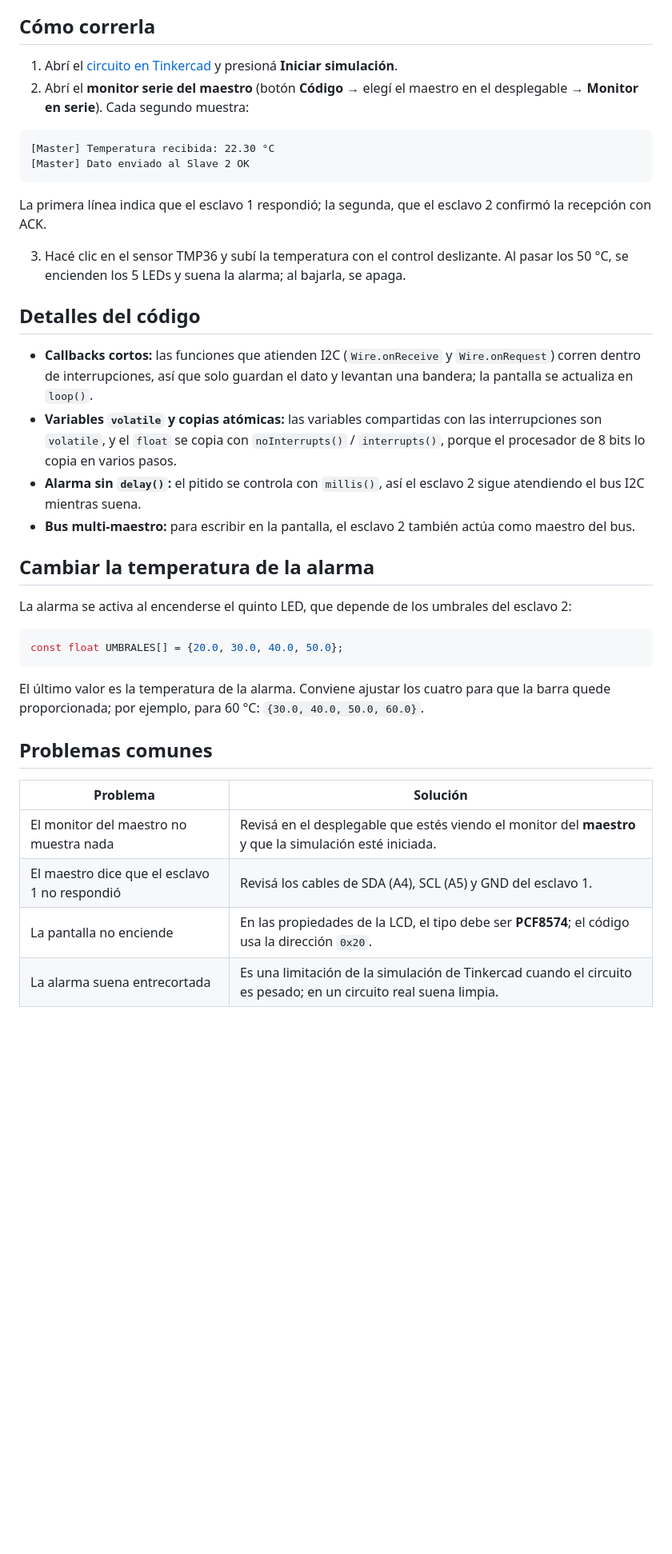
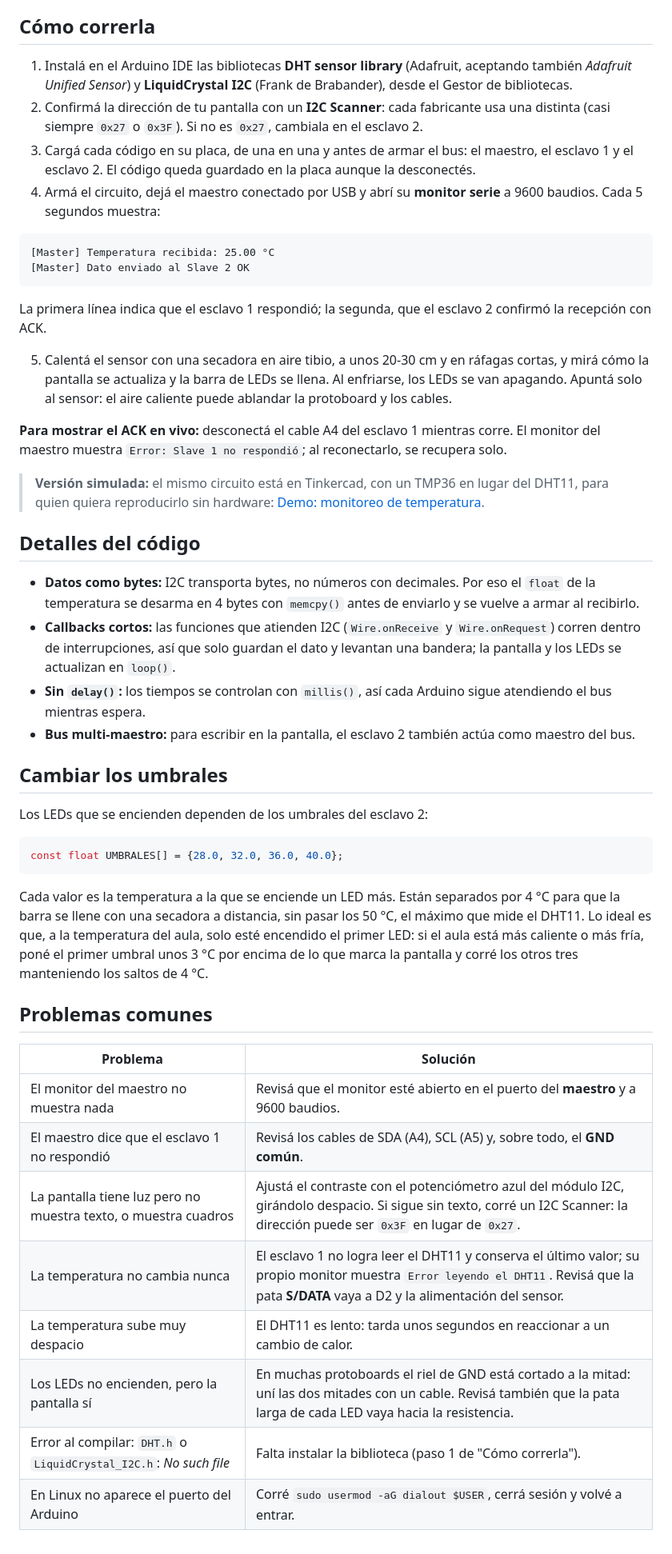
Before and after one commit to LuisDiego1010/Minitaller_Protocolos_de_Comunicacion, a Markdown page: demostracion/README.md, the part around the change printed below. Shown: that part at 80% size. Drawn GitHub-style; blank space fills up the shorter version.

Commit message:
Demostración en vivo

````diff
--- a/demostracion/README.md
+++ b/demostracion/README.md
@@ -57,40 +66,50 @@ Cada transferencia por I2C toma menos de un milisegundo. La frecuencia de actual
 
 ## Cómo correrla
 
-1. Abrí el [circuito en Tinkercad](https://www.tinkercad.com/things/kzwUfOrm15J-demo-monitoreotemperatura?sharecode=Z5V_KeXMRNdRYW73awoHJ0VUQL0b_aChEBYX-uUyoL8) y presioná **Iniciar simulación**.
-2. Abrí el **monitor serie del maestro** (botón **Código** → elegí el maestro en el desplegable → **Monitor en serie**). Cada segundo muestra:
+1. Instalá en el Arduino IDE las bibliotecas **DHT sensor library** (Adafruit, aceptando también *Adafruit Unified Sensor*) y **LiquidCrystal I2C** (Frank de Brabander), desde el Gestor de bibliotecas.
+2. Confirmá la dirección de tu pantalla con un **I2C Scanner**: cada fabricante usa una distinta (casi siempre `0x27` o `0x3F`). Si no es `0x27`, cambiala en el esclavo 2.
+3. Cargá cada código en su placa, de una en una y antes de armar el bus: el maestro, el esclavo 1 y el esclavo 2. El código queda guardado en la placa aunque la desconectés.
+4. Armá el circuito, dejá el maestro conectado por USB y abrí su **monitor serie** a 9600 baudios. Cada 5 segundos muestra:
 
 ```
-[Master] Temperatura recibida: 22.30 °C
+[Master] Temperatura recibida: 25.00 °C
 [Master] Dato enviado al Slave 2 OK
 ```
 
 La primera línea indica que el esclavo 1 respondió; la segunda, que el esclavo 2 confirmó la recepción con ACK.
 
-3. Hacé clic en el sensor TMP36 y subí la temperatura con el control deslizante. Al pasar los 50 °C, se encienden los 5 LEDs y suena la alarma; al bajarla, se apaga.
+5. Calentá el sensor con una secadora en aire tibio, a unos 20-30 cm y en ráfagas cortas, y mirá cómo la pantalla se actualiza y la barra de LEDs se llena. Al enfriarse, los LEDs se van apagando. Apuntá solo al sensor: el aire caliente puede ablandar la protoboard y los cables.
+
+**Para mostrar el ACK en vivo:** desconectá el cable A4 del esclavo 1 mientras corre. El monitor del maestro muestra `Error: Slave 1 no respondió`; al reconectarlo, se recupera solo.
+
+> **Versión simulada:** el mismo circuito está en Tinkercad, con un TMP36 en lugar del DHT11, para quien quiera reproducirlo sin hardware: [Demo: monitoreo de temperatura](https://www.tinkercad.com/things/kzwUfOrm15J-demo-monitoreotemperatura?sharecode=Z5V_KeXMRNdRYW73awoHJ0VUQL0b_aChEBYX-uUyoL8).
 
 ## Detalles del código
 
-- **Callbacks cortos:** las funciones que atienden I2C (`Wire.onReceive` y `Wire.onRequest`) corren dentro de interrupciones, así que solo guardan el dato y levantan una bandera; la pantalla se actualiza en `loop()`.
-- **Variables `volatile` y copias atómicas:** las variables compartidas con las interrupciones son `volatile`, y el `float` se copia con `noInterrupts()` / `interrupts()`, porque el procesador de 8 bits lo copia en varios pasos.
-- **Alarma sin `delay()`:** el pitido se controla con `millis()`, así el esclavo 2 sigue atendiendo el bus I2C mientras suena.
+- **Datos como bytes:** I2C transporta bytes, no números con decimales. Por eso el `float` de la temperatura se desarma en 4 bytes con `memcpy()` antes de enviarlo y se vuelve a armar al recibirlo.
+- **Callbacks cortos:** las funciones que atienden I2C (`Wire.onReceive` y `Wire.onRequest`) corren dentro de interrupciones, así que solo guardan el dato y levantan una bandera; la pantalla y los LEDs se actualizan en `loop()`.
+- **Sin `delay()`:** los tiempos se controlan con `millis()`, así cada Arduino sigue atendiendo el bus mientras espera.
 - **Bus multi-maestro:** para escribir en la pantalla, el esclavo 2 también actúa como maestro del bus.
 
-## Cambiar la temperatura de la alarma
+## Cambiar los umbrales
 
-La alarma se activa al encenderse el quinto LED, que depende de los umbrales del esclavo 2:
+Los LEDs que se encienden dependen de los umbrales del esclavo 2:
 
 ```cpp
-const float UMBRALES[] = {20.0, 30.0, 40.0, 50.0};
+const float UMBRALES[] = {28.0, 32.0, 36.0, 40.0};
 ```
 
-El último valor es la temperatura de la alarma. Conviene ajustar los cuatro para que la barra quede proporcionada; por ejemplo, para 60 °C: `{30.0, 40.0, 50.0, 60.0}`.
+Cada valor es la temperatura a la que se enciende un LED más. Están separados por 4 °C para que la barra se llene con una secadora a distancia, sin pasar los 50 °C, el máximo que mide el DHT11. Lo ideal es que, a la temperatura del aula, solo esté encendido el primer LED: si el aula está más caliente o más fría, poné el primer umbral unos 3 °C por encima de lo que marca la pantalla y corré los otros tres manteniendo los saltos de 4 °C.
 
 ## Problemas comunes
 
 | Problema | Solución |
 |---|---|
-| El monitor del maestro no muestra nada | Revisá en el desplegable que estés viendo el monitor del **maestro** y que la simulación esté iniciada. |
-| El maestro dice que el esclavo 1 no respondió | Revisá los cables de SDA (A4), SCL (A5) y GND del esclavo 1. |
-| La pantalla no enciende | En las propiedades de la LCD, el tipo debe ser **PCF8574**; el código usa la dirección `0x20`. |
-| La alarma suena entrecortada | Es una limitación de la simulación de Tinkercad cuando el circuito es pesado; en un circuito real suena limpia. |
+| El monitor del maestro no muestra nada | Revisá que el monitor esté abierto en el puerto del **maestro** y a 9600 baudios. |
+| El maestro dice que el esclavo 1 no respondió | Revisá los cables de SDA (A4), SCL (A5) y, sobre todo, el **GND común**. |
+| La pantalla tiene luz pero no muestra texto, o muestra cuadros | Ajustá el contraste con el potenciómetro azul del módulo I2C, girándolo despacio. Si sigue sin texto, corré un I2C Scanner: la dirección puede ser `0x3F` en lugar de `0x27`. |
+| La temperatura no cambia nunca | El esclavo 1 no logra leer el DHT11 y conserva el último valor; su propio monitor muestra `Error leyendo el DHT11`. Revisá que la pata **S/DATA** vaya a D2 y la alimentación del sensor. |
+| La temperatura sube muy despacio | El DHT11 es lento: tarda unos segundos en reaccionar a un cambio de calor. |
+| Los LEDs no encienden, pero la pantalla sí | En muchas protoboards el riel de GND está cortado a la mitad: uní las dos mitades con un cable. Revisá también que la pata larga de cada LED vaya hacia la resistencia. |
+| Error al compilar: `DHT.h` o `LiquidCrystal_I2C.h`: *No such file* | Falta instalar la biblioteca (paso 1 de "Cómo correrla"). |
+| En Linux no aparece el puerto del Arduino | Corré `sudo usermod -aG dialout $USER`, cerrá sesión y volvé a entrar. |
````
Also changed, not shown: other parts of demostracion/README.md (+32 -23 lines), README.md (+12 -10 lines), img/demo-cableado.png (added), img/demo-montaje.jpg (added), img/umbrales_leds.png (added), 1 other file.
